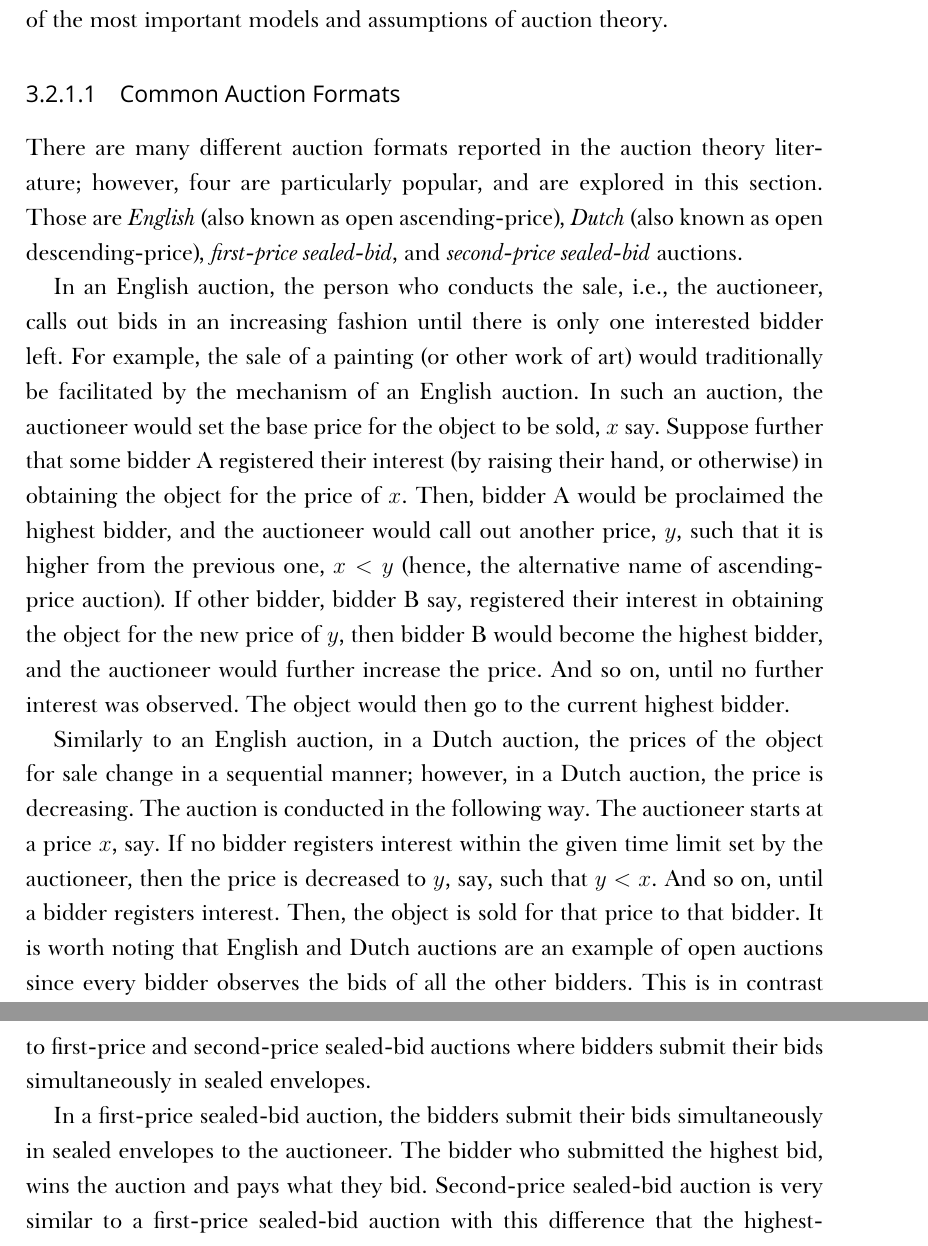
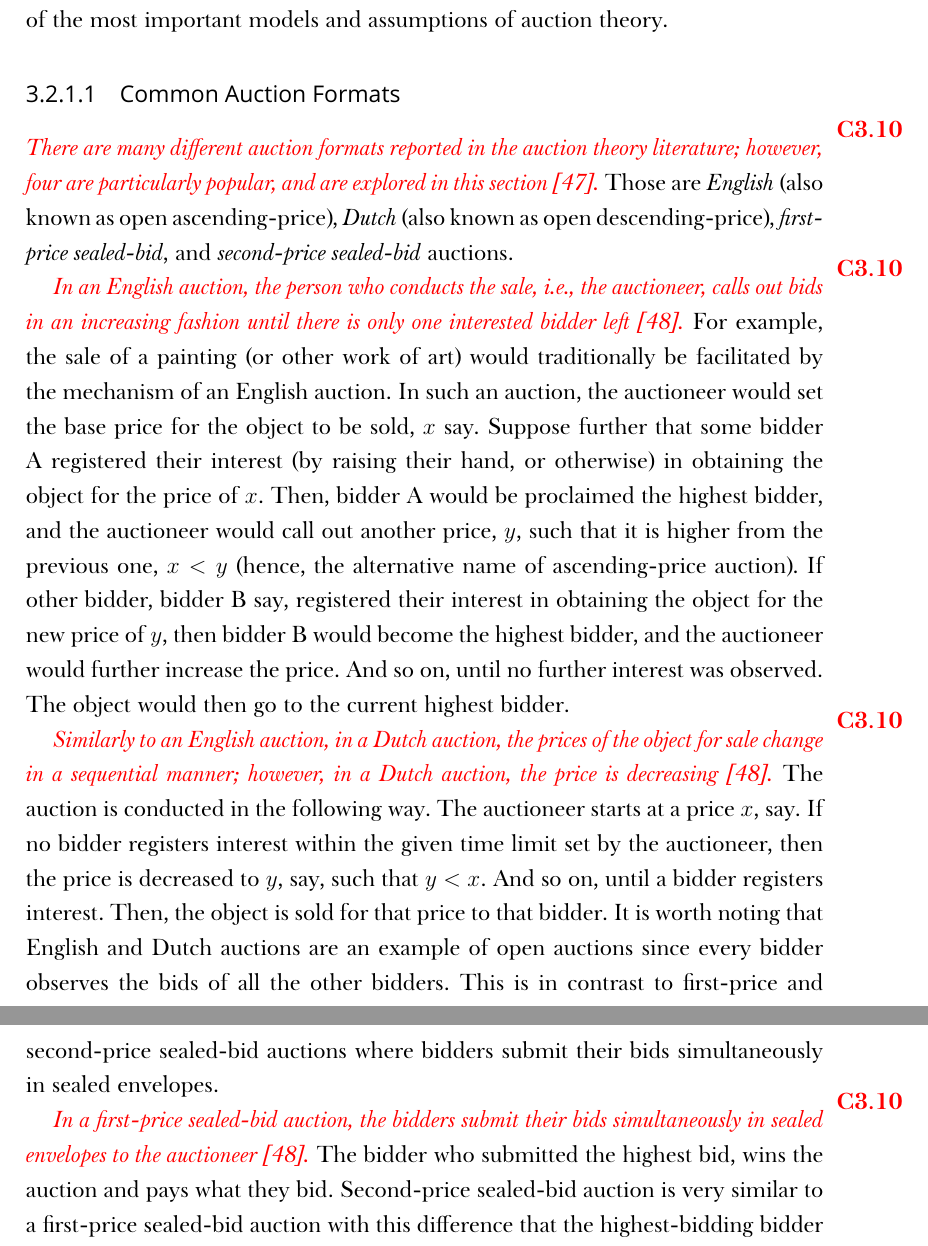
Before and after one commit to kubkon/Thesis, a LaTeX thesis (Thesis.tex, which reads DMP/DMP.tex): two parts of pages 29 and 30 of 149, joined at a grey line, cut so that both start at the same text. Compiled offline with XeLaTeX; a missing font is replaced by an installed copy or a similar font.

Commit message:
Reference common auction formats.

```diff
--- a/DMP/DMP.tex
+++ b/DMP/DMP.tex
@@ -33,17 +33,17 @@ This section is organised as follows. Firstly, a high-level overview of auction
 
 \subsection{Primer in Auction Theory} % (fold)
 \label{sub:primer_in_auction_theory_dmp}
-As argued by many economists~\cite{Klemperer1999,Milgrom2004,Krishna10}, auction theory is one of the most prominent branches of economics. Examples of auctions being used in real life abounds: purchasing rare items of considerable value such as paintings, buying a house, or simply shopping on eBay. Another very good example of the popularity of auctions in real life is the well-known case of spectrum auctions which were used by both the US and the UK governments to sell the radio spectrum licenses to network operators. It is the purpose of this section to provide a high-level overview of the most important models and assumptions of auction theory.
+As argued by many economists~\cite{Klemperer1999,Milgrom2004}, auction theory is one of the most prominent branches of economics. Examples of auctions being used in real life abounds: purchasing rare items of considerable value such as paintings, buying a house, or simply shopping on eBay. Another very good example of the popularity of auctions in real life is the well-known case of spectrum auctions which were used by both the US and the UK governments to sell the radio spectrum licenses to network operators. It is the purpose of this section to provide a high-level overview of the most important models and assumptions of auction theory.
 
 \subsubsection{Common Auction Formats} % (fold)
 \label{ssub:common_auction_formats_dmp}
-There are many different auction formats reported in the auction theory literature; however, four are particularly popular, and are explored in this section. Those are \emph{English} (also known as open ascending-price), \emph{Dutch} (also known as open descending-price), \emph{first-price sealed-bid}, and \emph{second-price sealed-bid} auctions.
+\annotate{C3.10}{There are many different auction formats reported in the auction theory literature; however, four are particularly popular, and are explored in this section~\cite{Krishna10}.} Those are \emph{English} (also known as open ascending-price), \emph{Dutch} (also known as open descending-price), \emph{first-price sealed-bid}, and \emph{second-price sealed-bid} auctions.
 
-In an English auction, the person who conducts the sale, i.e., the auctioneer, calls out bids in an increasing fashion until there is only one interested bidder left. For example, the sale of a painting (or other work of art) would traditionally be facilitated by the mechanism of an English auction. In such an auction, the auctioneer would set the base price for the object to be sold, $x$ say. Suppose further that some bidder A registered their interest (by raising their hand, or otherwise) in obtaining the object for the price of $x$. Then, bidder A would be proclaimed the highest bidder, and the auctioneer would call out another price, $y$, such that it is higher from the previous one, $x < y$ (hence, the alternative name of ascending-price auction). If other bidder, bidder B say, registered their interest in obtaining the object for the new price of $y$, then bidder B would become the highest bidder, and the auctioneer would further increase the price. And so on, until no further interest was observed. The object would then go to the current highest bidder.
+\annotate{C3.10}{In an English auction, the person who conducts the sale, i.e., the auctioneer, calls out bids in an increasing fashion until there is only one interested bidder left~\cite{McAfee1987}.} For example, the sale of a painting (or other work of art) would traditionally be facilitated by the mechanism of an English auction. In such an auction, the auctioneer would set the base price for the object to be sold, $x$ say. Suppose further that some bidder A registered their interest (by raising their hand, or otherwise) in obtaining the object for the price of $x$. Then, bidder A would be proclaimed the highest bidder, and the auctioneer would call out another price, $y$, such that it is higher from the previous one, $x < y$ (hence, the alternative name of ascending-price auction). If other bidder, bidder B say, registered their interest in obtaining the object for the new price of $y$, then bidder B would become the highest bidder, and the auctioneer would further increase the price. And so on, until no further interest was observed. The object would then go to the current highest bidder.
 
-Similarly to an English auction, in a Dutch auction, the prices of the object for sale change in a sequential manner; however, in a Dutch auction, the price is decreasing. The auction is conducted in the following way. The auctioneer starts at a price $x$, say. If no bidder registers interest within the given time limit set by the auctioneer, then the price is decreased to $y$, say, such that $y < x$. And so on, until a bidder registers interest. Then, the object is sold for that price to that bidder. It is worth noting that English and Dutch auctions are an example of open auctions since every bidder observes the bids of all the other bidders. This is in contrast to first-price and second-price sealed-bid auctions where bidders submit their bids simultaneously in sealed envelopes.
+\annotate{C3.10}{Similarly to an English auction, in a Dutch auction, the prices of the object for sale change in a sequential manner; however, in a Dutch auction, the price is decreasing~\cite{McAfee1987}.} The auction is conducted in the following way. The auctioneer starts at a price $x$, say. If no bidder registers interest within the given time limit set by the auctioneer, then the price is decreased to $y$, say, such that $y < x$. And so on, until a bidder registers interest. Then, the object is sold for that price to that bidder. It is worth noting that English and Dutch auctions are an example of open auctions since every bidder observes the bids of all the other bidders. This is in contrast to first-price and second-price sealed-bid auctions where bidders submit their bids simultaneously in sealed envelopes.
 
-In a first-price sealed-bid auction, the bidders submit their bids simultaneously in sealed envelopes to the auctioneer. The bidder who submitted the highest bid, wins the auction and pays what they bid. Second-price sealed-bid auction is very similar to a first-price sealed-bid auction with this difference that the highest-bidding bidder wins the auction, but pays the amount equal to the second-highest bid. That is, suppose the highest and second-highest bids are denoted by $b_1$ and $b_2$ respectively such that $b_1 > b_2 > b_i$ for all $i$ such that $i > 2$. Then, in a first-price sealed-bid auction, bidder who submitted the highest bid $b_1$ wins and pays that amount. In a second-price sealed-bid auction, on the other hand, bidder who submitted the highest bid $b_1$ wins, but pays the amount equal to the second-highest bid $b_2$.
+\annotate{C3.10}{In a first-price sealed-bid auction, the bidders submit their bids simultaneously in sealed envelopes to the auctioneer~\cite{McAfee1987}.} The bidder who submitted the highest bid, wins the auction and pays what they bid. Second-price sealed-bid auction is very similar to a first-price sealed-bid auction with this difference that the highest-bidding bidder wins the auction, but pays the amount equal to the second-highest bid. That is, suppose the highest and second-highest bids are denoted by $b_1$ and $b_2$ respectively such that $b_1 > b_2 > b_i$ for all $i$ such that $i > 2$. Then, in a first-price sealed-bid auction, bidder who submitted the highest bid $b_1$ wins and pays that amount. In a second-price sealed-bid auction, on the other hand, bidder who submitted the highest bid $b_1$ wins, but pays the amount equal to the second-highest bid $b_2$.
 % subsection common_auction_formats_dmp (end)
 
 \subsubsection{Bidder Valuations} % (fold)
```
Also changed, not shown: Thesis.bib (+12 -1 lines), corrections.tex (+6 -0 lines).
